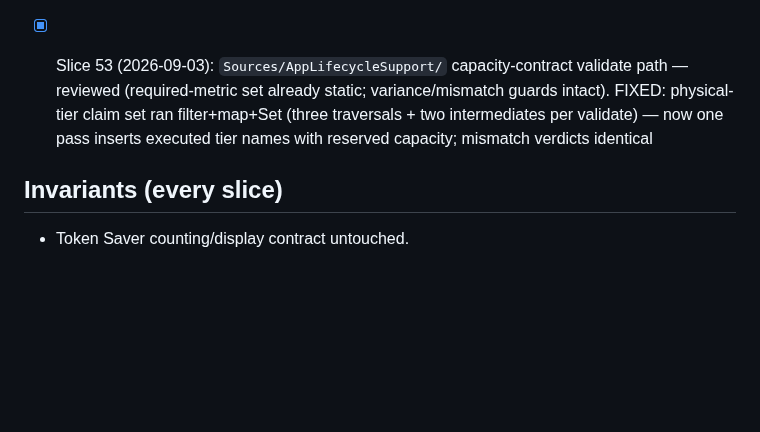
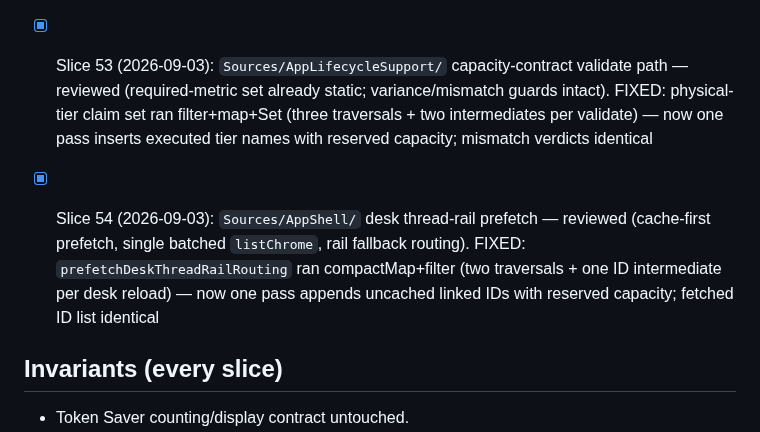
Before and after one commit to AirtonSth/MacCode, a Markdown page: AUDIT-SEP3.md, the part around the change. Drawn GitHub-style; blank space fills up the shorter version.

Commit message:
docs(audit): SEP-3 slice 54 checklist

```diff
--- a/AUDIT-SEP3.md
+++ b/AUDIT-SEP3.md
@@ -87,6 +87,8 @@ One bounded fix per fire. Skills: swiftui-performance-audit, swiftui-view-refact
 
 - [x] Slice 53 (2026-09-03): `Sources/AppLifecycleSupport/` capacity-contract validate path — reviewed (required-metric set already static; variance/mismatch guards intact). FIXED: physical-tier claim set ran filter+map+Set (three traversals + two intermediates per validate) — now one pass inserts executed tier names with reserved capacity; mismatch verdicts identical
 
+- [x] Slice 54 (2026-09-03): `Sources/AppShell/` desk thread-rail prefetch — reviewed (cache-first prefetch, single batched `listChrome`, rail fallback routing). FIXED: `prefetchDeskThreadRailRouting` ran compactMap+filter (two traversals + one ID intermediate per desk reload) — now one pass appends uncached linked IDs with reserved capacity; fetched ID list identical
+
 ## Invariants (every slice)
 - Token Saver counting/display contract untouched.
 - Browser parity (macOS <-> iOS host-state sync) intact.
```
